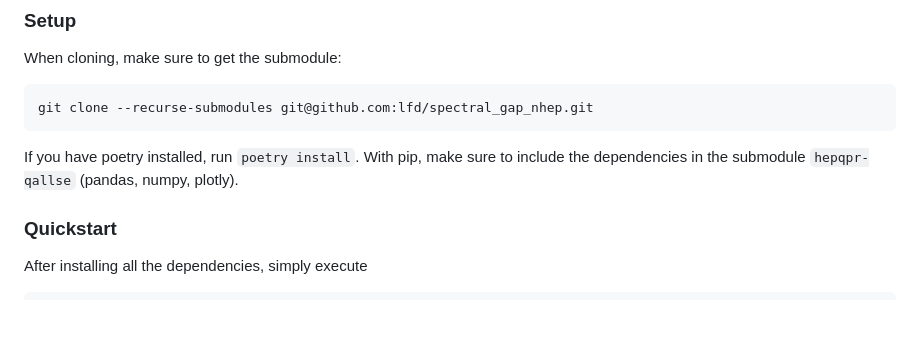
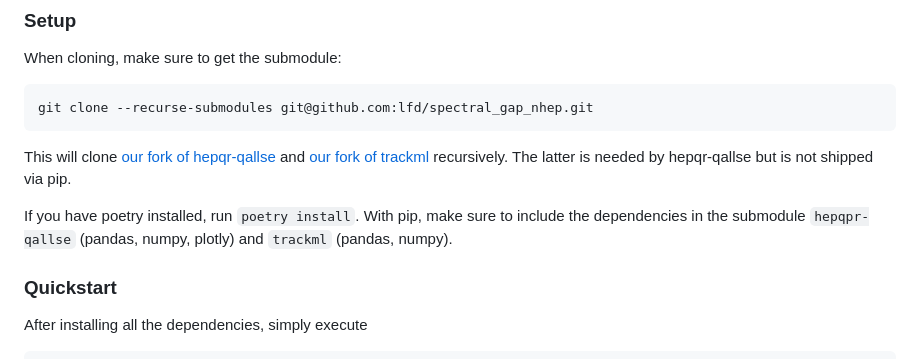
Before and after one commit to lfd/spectral_gap_nhep, a Markdown page: README.md, the part around the change. Drawn GitHub-style; blank space fills up the shorter version.

Commit message:
updated readme
Signed-off-by: Melvin Strobl <lc3267@kit.edu>

````diff
--- a/README.md
+++ b/README.md
@@ -17,9 +17,11 @@ When cloning, make sure to get the submodule:
 ```
 git clone --recurse-submodules git@github.com:lfd/spectral_gap_nhep.git
 ```
+This will clone [our fork of hepqr-qallse](https://github.com/lfd/hepqpr-qallse) and [our fork of trackml](https://github.com/lfd/trackml) recursively.
+The latter is needed by hepqr-qallse but is not shipped via pip.
 
 If you have poetry installed, run `poetry install`.
-With pip, make sure to include the dependencies in the submodule `hepqpr-qallse` (pandas, numpy, plotly).
+With pip, make sure to include the dependencies in the submodule `hepqpr-qallse` (pandas, numpy, plotly) and `trackml` (pandas, numpy).
 
 
 ### Quickstart
````
